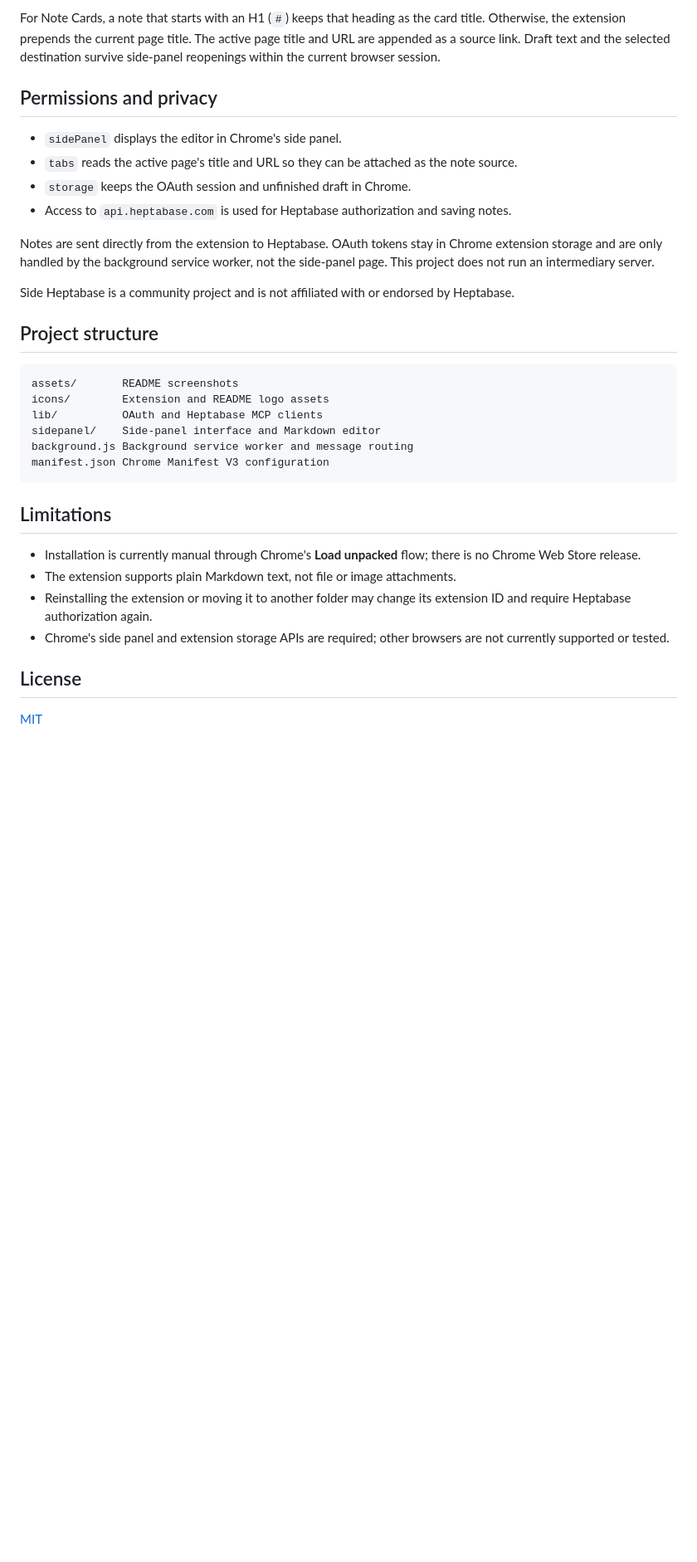
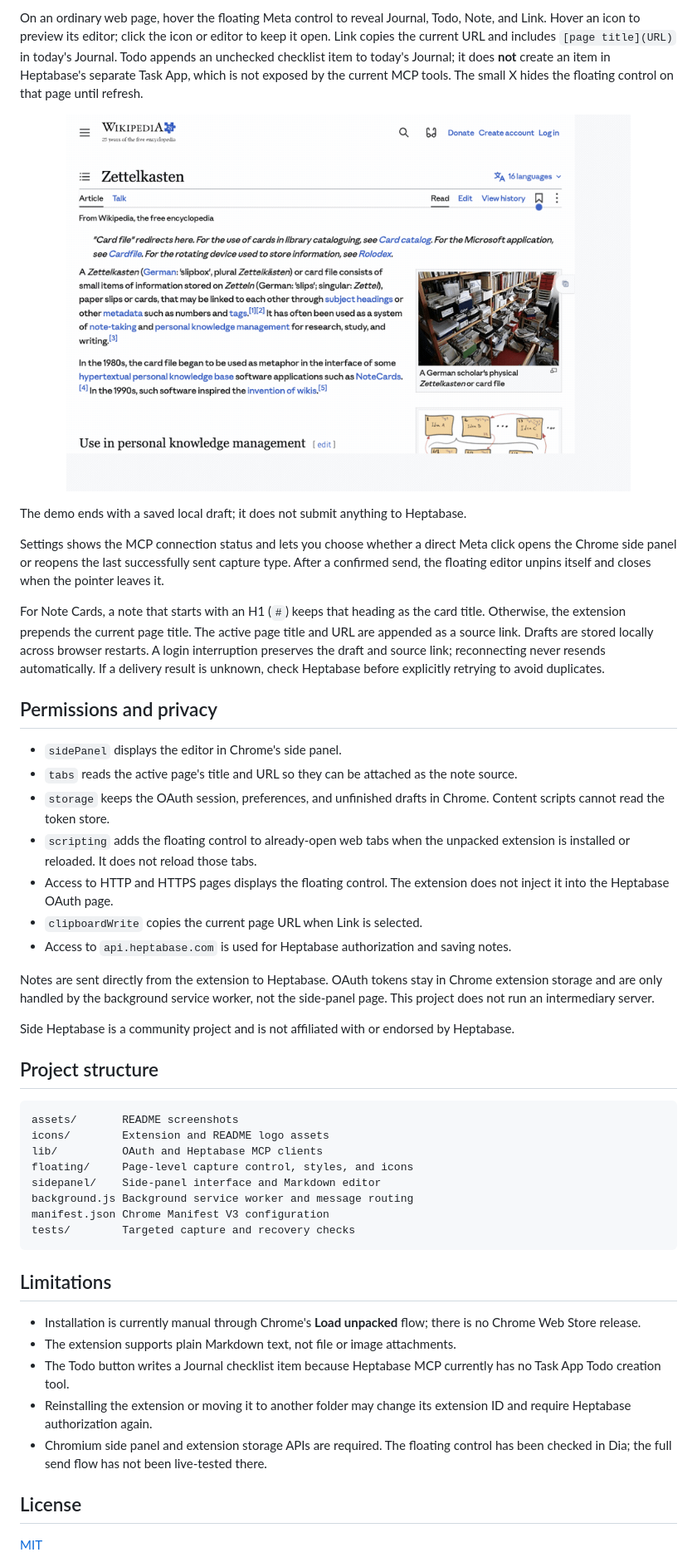
Before and after one commit to RizzoTho/side-heptabase, a Markdown page: README.md, the part around one of its changes. Shown at 83% size. GitHub-like rendering; blank space fills up the shorter version.

````diff
--- a/README.md
+++ b/README.md
@@ -34,11 +30,24 @@ Side Heptabase currently runs as an unpacked Chrome extension. It has no build s
 
-For Note Cards, a note that starts with an H1 (`#`) keeps that heading as the card title. Otherwise, the extension prepends the current page title. The active page title and URL are appended as a source link. Draft text and the selected destination survive side-panel reopenings within the current browser session.
+On an ordinary web page, hover the floating Meta control to reveal Journal, Todo, Note, and Link. Hover an icon to preview its editor; click the icon or editor to keep it open. Link copies the current URL and includes `[page title](URL)` in today's Journal. Todo appends an unchecked checklist item to today's Journal; it does **not** create an item in Heptabase's separate Task App, which is not exposed by the current MCP tools. The small X hides the floating control on that page until refresh.
+
+<p align="center">
+  <img src="assets/side-heptabase-demo.gif" width="680" alt="Floating Journal capture: reveal the dock, pin the editor, and write a draft">
+</p>
+
+The demo ends with a saved local draft; it does not submit anything to Heptabase.
+
+Settings shows the MCP connection status and lets you choose whether a direct Meta click opens the Chrome side panel or reopens the last successfully sent capture type. After a confirmed send, the floating editor unpins itself and closes when the pointer leaves it.
+
+For Note Cards, a note that starts with an H1 (`#`) keeps that heading as the card title. Otherwise, the extension prepends the current page title. The active page title and URL are appended as a source link. Drafts are stored locally across browser restarts. A login interruption preserves the draft and source link; reconnecting never resends automatically. If a delivery result is unknown, check Heptabase before explicitly retrying to avoid duplicates.
 
 ## Permissions and privacy
 
 - `sidePanel` displays the editor in Chrome's side panel.
 - `tabs` reads the active page's title and URL so they can be attached as the note source.
-- `storage` keeps the OAuth session and unfinished draft in Chrome.
+- `storage` keeps the OAuth session, preferences, and unfinished drafts in Chrome. Content scripts cannot read the token store.
+- `scripting` adds the floating control to already-open web tabs when the unpacked extension is installed or reloaded. It does not reload those tabs.
+- Access to HTTP and HTTPS pages displays the floating control. The extension does not inject it into the Heptabase OAuth page.
+- `clipboardWrite` copies the current page URL when Link is selected.
 - Access to `api.heptabase.com` is used for Heptabase authorization and saving notes.
 
 Notes are sent directly from the extension to Heptabase. OAuth tokens stay in Chrome extension storage and are only handled by the background service worker, not the side-panel page. This project does not run an intermediary server.
@@ -51,17 +60,20 @@ Side Heptabase is a community project and is not affiliated with or endorsed by
 assets/       README screenshots
 icons/        Extension and README logo assets
 lib/          OAuth and Heptabase MCP clients
+floating/     Page-level capture control, styles, and icons
 sidepanel/    Side-panel interface and Markdown editor
 background.js Background service worker and message routing
 manifest.json Chrome Manifest V3 configuration
+tests/        Targeted capture and recovery checks
 ```
 
 ## Limitations
 
 - Installation is currently manual through Chrome's **Load unpacked** flow; there is no Chrome Web Store release.
 - The extension supports plain Markdown text, not file or image attachments.
+- The Todo button writes a Journal checklist item because Heptabase MCP currently has no Task App Todo creation tool.
 - Reinstalling the extension or moving it to another folder may change its extension ID and require Heptabase authorization again.
-- Chrome's side panel and extension storage APIs are required; other browsers are not currently supported or tested.
+- Chromium side panel and extension storage APIs are required. The floating control has been checked in Dia; the full send flow has not been live-tested there.
 
 ## License
 
````
Also changed, not shown: other parts of README.md (+8 -12 lines), AGENTS.md (added, +71 -0 lines), README.zh.md (+27 -15 lines), assets/readme-hero.png (added), assets/side-heptabase-preview.png (deleted), 1 other file.
